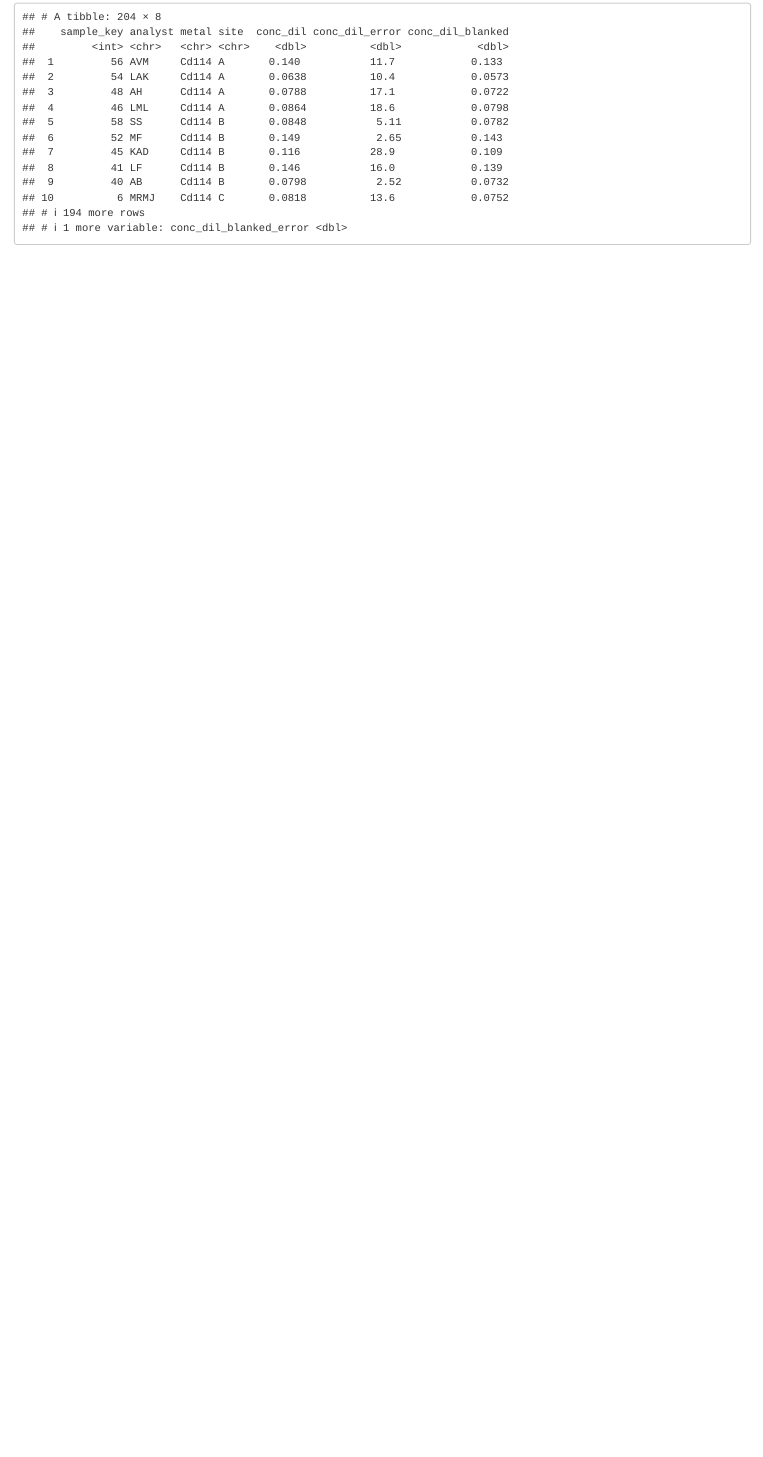
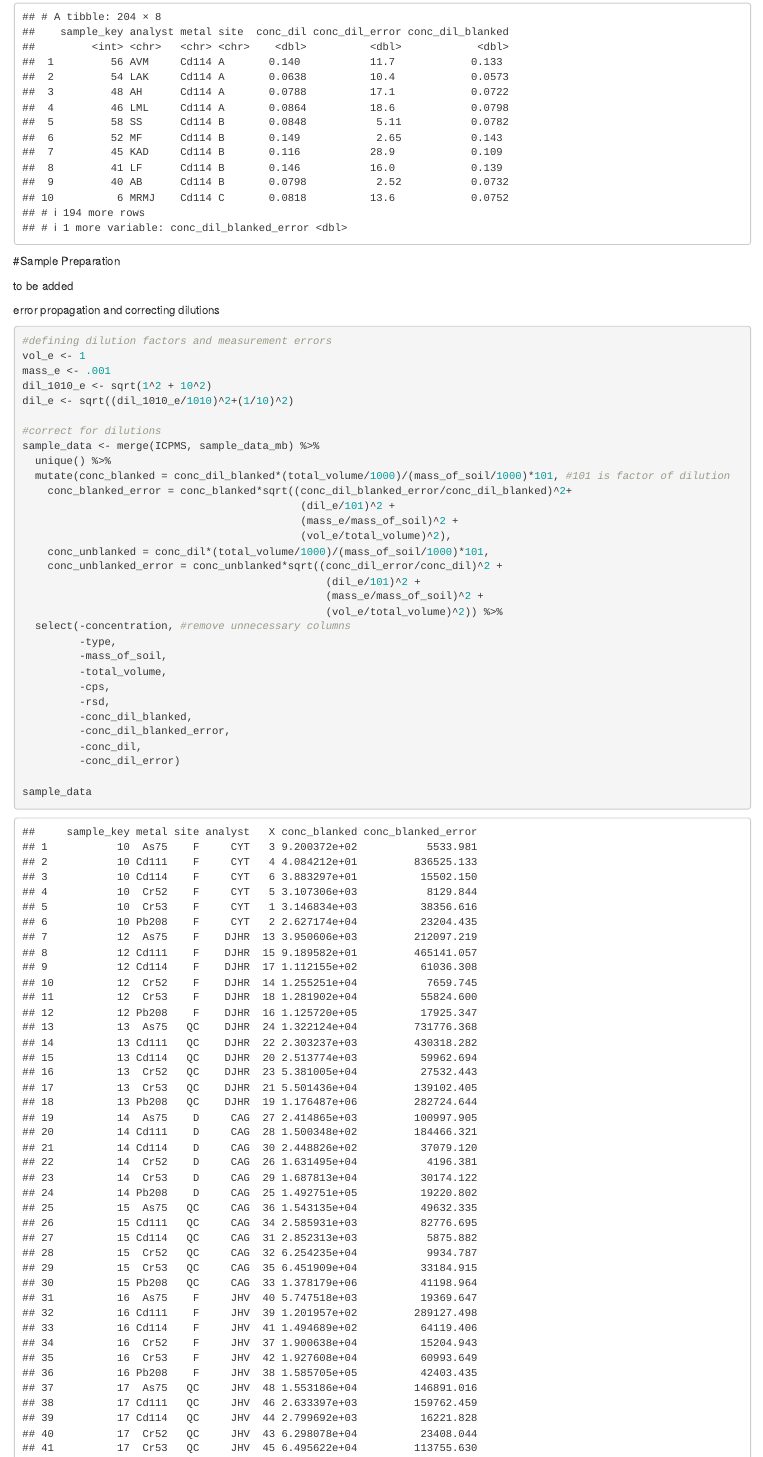
Before and after one commit to haraian/313_L4_SoilLab, an R Markdown document (R/CHEM313_L4_Analysis.Rmd): the page in a window 1100 px wide, from 4970 px down. Rendered offline with R 4.5, knitr and Pandoc, with nearby package versions.

Commit message:
corrected for dilutions and propagated errors

````diff
--- a/R/CHEM313_L4_Analysis.Rmd
+++ b/R/CHEM313_L4_Analysis.Rmd
@@ -143,3 +143,40 @@ for (unique_metal in metals_analyzed) {
 
 sample_data_mb
 ```
+#Sample Preparation
+
+to be added
+
+error propagation and correcting dilutions
+```{r}
+#defining dilution factors and measurement errors
+vol_e <- 1
+mass_e <- .001
+dil_1010_e <- sqrt(1^2 + 10^2)
+dil_e <- sqrt((dil_1010_e/1010)^2+(1/10)^2)
+
+#correct for dilutions
+sample_data <- merge(ICPMS, sample_data_mb) %>%
+  unique() %>%
+  mutate(conc_blanked = conc_dil_blanked*(total_volume/1000)/(mass_of_soil/1000)*101, #101 is factor of dilution
+    conc_blanked_error = conc_blanked*sqrt((conc_dil_blanked_error/conc_dil_blanked)^2+
+                                            (dil_e/101)^2 +
+                                            (mass_e/mass_of_soil)^2 +
+                                            (vol_e/total_volume)^2),
+    conc_unblanked = conc_dil*(total_volume/1000)/(mass_of_soil/1000)*101,
+    conc_unblanked_error = conc_unblanked*sqrt((conc_dil_error/conc_dil)^2 +
+                                                (dil_e/101)^2 +
+                                                (mass_e/mass_of_soil)^2 +
+                                                (vol_e/total_volume)^2)) %>%
+  select(-concentration, #remove unnecessary columns
+         -type,
+         -mass_of_soil,
+         -total_volume,
+         -cps,
+         -rsd,
+         -conc_dil_blanked,
+         -conc_dil_blanked_error,
+         -conc_dil,
+         -conc_dil_error)
+
+sample_data
````
Also changed, not shown: R/CHEM313_L4_Analysis.Rmd (3 more changed lines).
